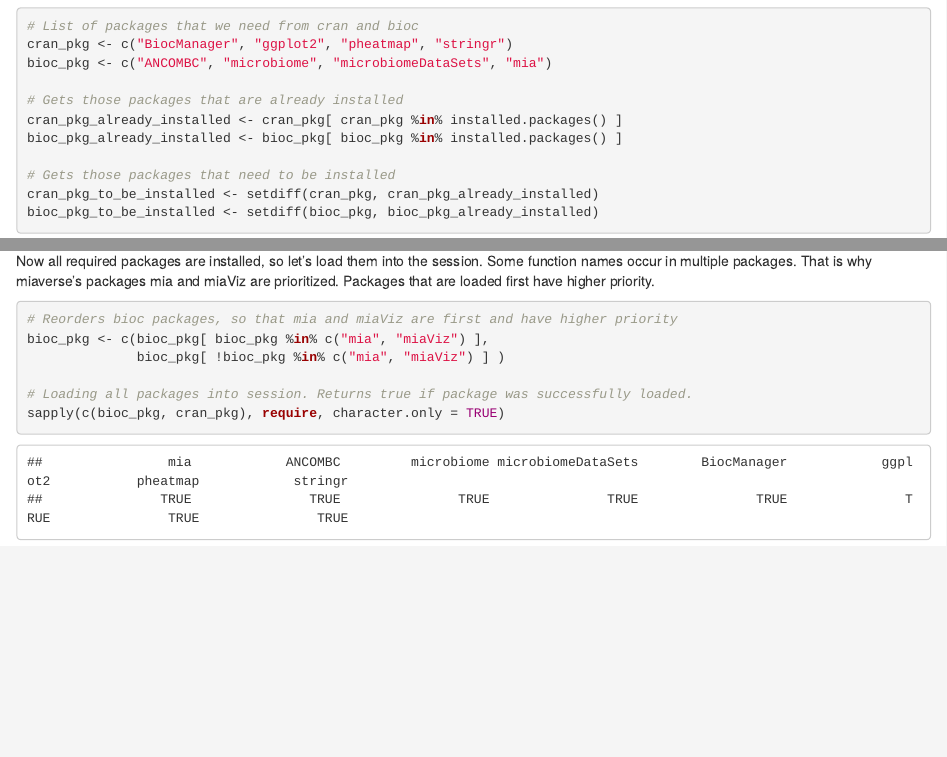
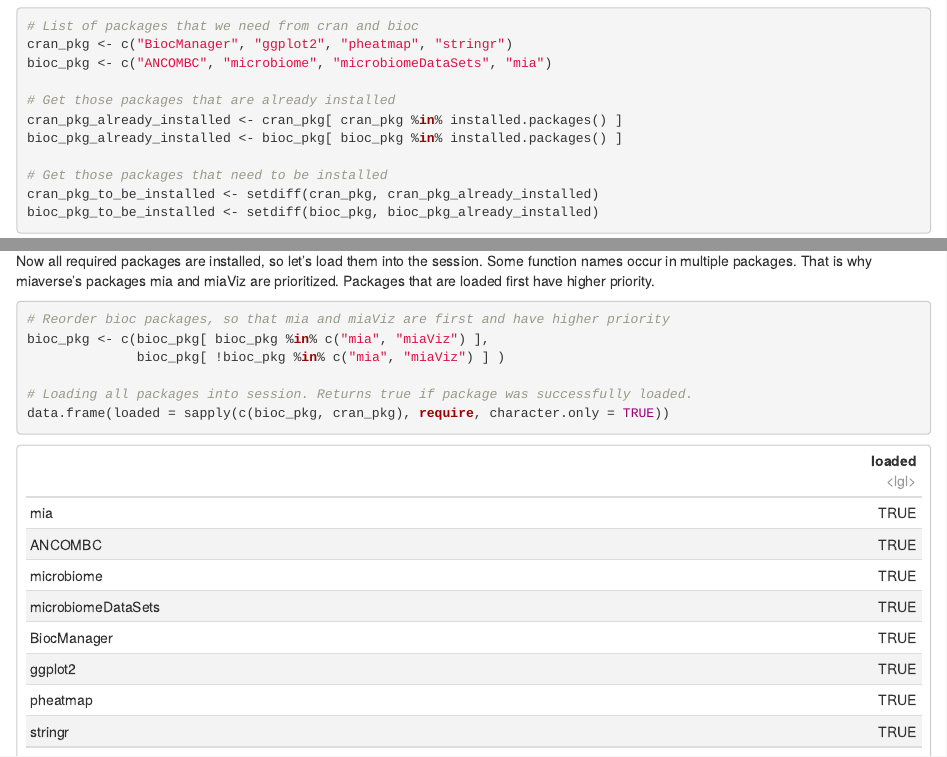
Before and after one commit to TuomasBorman/MIHD2021_example_workflow_for_poster, an R Markdown document (example_workflow.Rmd): the page in a window 1100 px wide, from 680 px down, and a second part further down, joined at a grey line. The pictures show the output file example_workflow.html that the author committed with the source, opened offline.

Commit message:
Minor change

````diff
--- a/example_workflow.Rmd
+++ b/example_workflow.Rmd
@@ -52,11 +52,11 @@ packages are installed.
 cran_pkg <- c("BiocManager", "ggplot2", "pheatmap", "stringr")
 bioc_pkg <- c("ANCOMBC", "microbiome", "microbiomeDataSets", "mia")
 
-# Gets those packages that are already installed
+# Get those packages that are already installed
 cran_pkg_already_installed <- cran_pkg[ cran_pkg %in% installed.packages() ]
 bioc_pkg_already_installed <- bioc_pkg[ bioc_pkg %in% installed.packages() ]
 
-# Gets those packages that need to be installed
+# Get those packages that need to be installed
 cran_pkg_to_be_installed <- setdiff(cran_pkg, cran_pkg_already_installed)
 bioc_pkg_to_be_installed <- setdiff(bioc_pkg, bioc_pkg_already_installed)
 ```
@@ -78,12 +78,12 @@ Some function names occur in multiple packages. That is why miaverse's packages
 mia and miaViz are prioritized. Packages that are loaded first have higher priority.
 
 ```{r warning = FALSE, message = FALSE}
-# Reorders bioc packages, so that mia and miaViz are first and have higher priority
+# Reorder bioc packages, so that mia and miaViz are first and have higher priority
 bioc_pkg <- c(bioc_pkg[ bioc_pkg %in% c("mia", "miaViz") ],
               bioc_pkg[ !bioc_pkg %in% c("mia", "miaViz") ] )
 
 # Loading all packages into session. Returns true if package was successfully loaded.
-sapply(c(bioc_pkg, cran_pkg), require, character.only = TRUE)
+data.frame(loaded = sapply(c(bioc_pkg, cran_pkg), require, character.only = TRUE))
 ```
 
 
````
Also changed, not shown: example_workflow.html, example_workflow.pdf.
